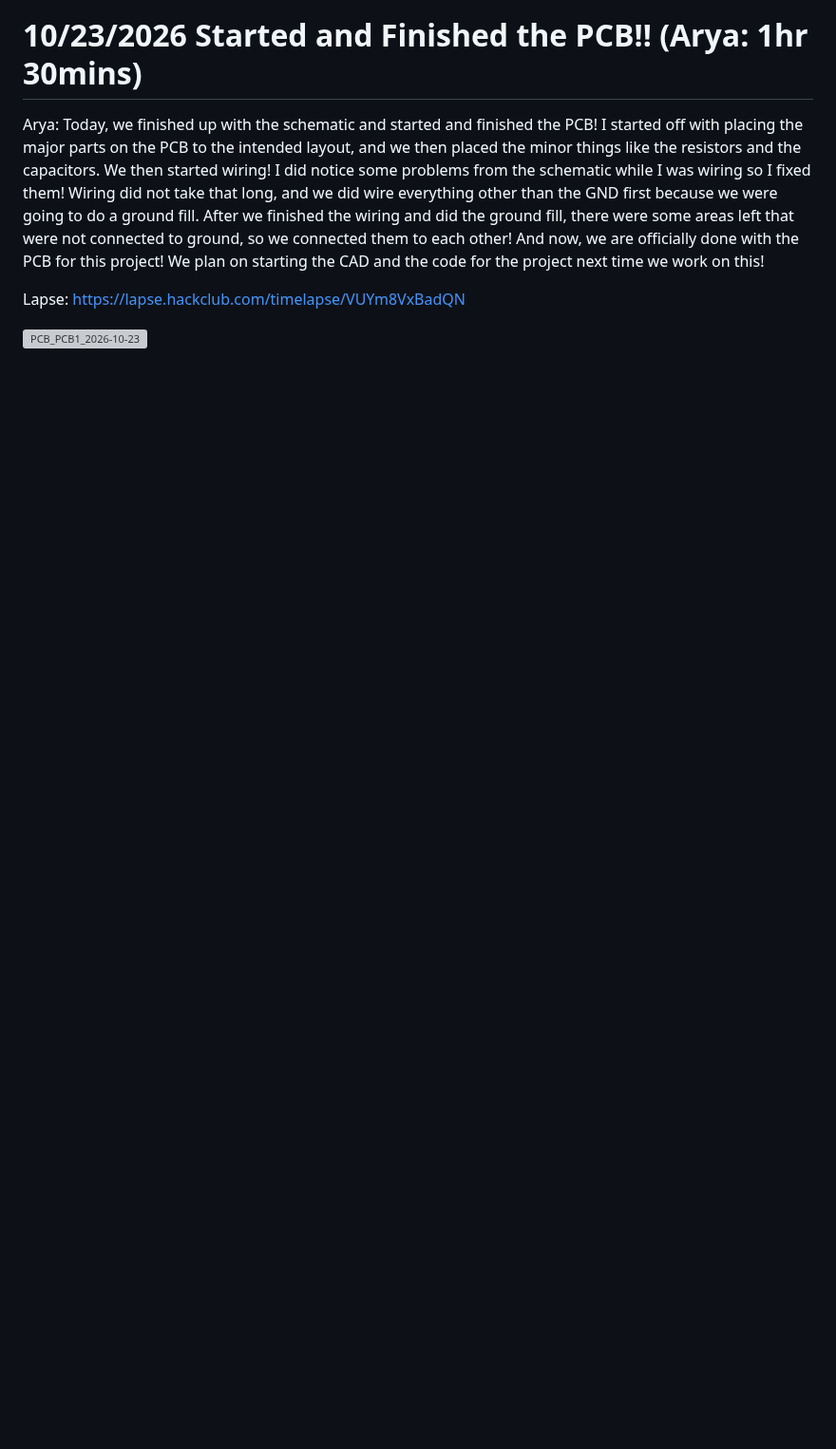
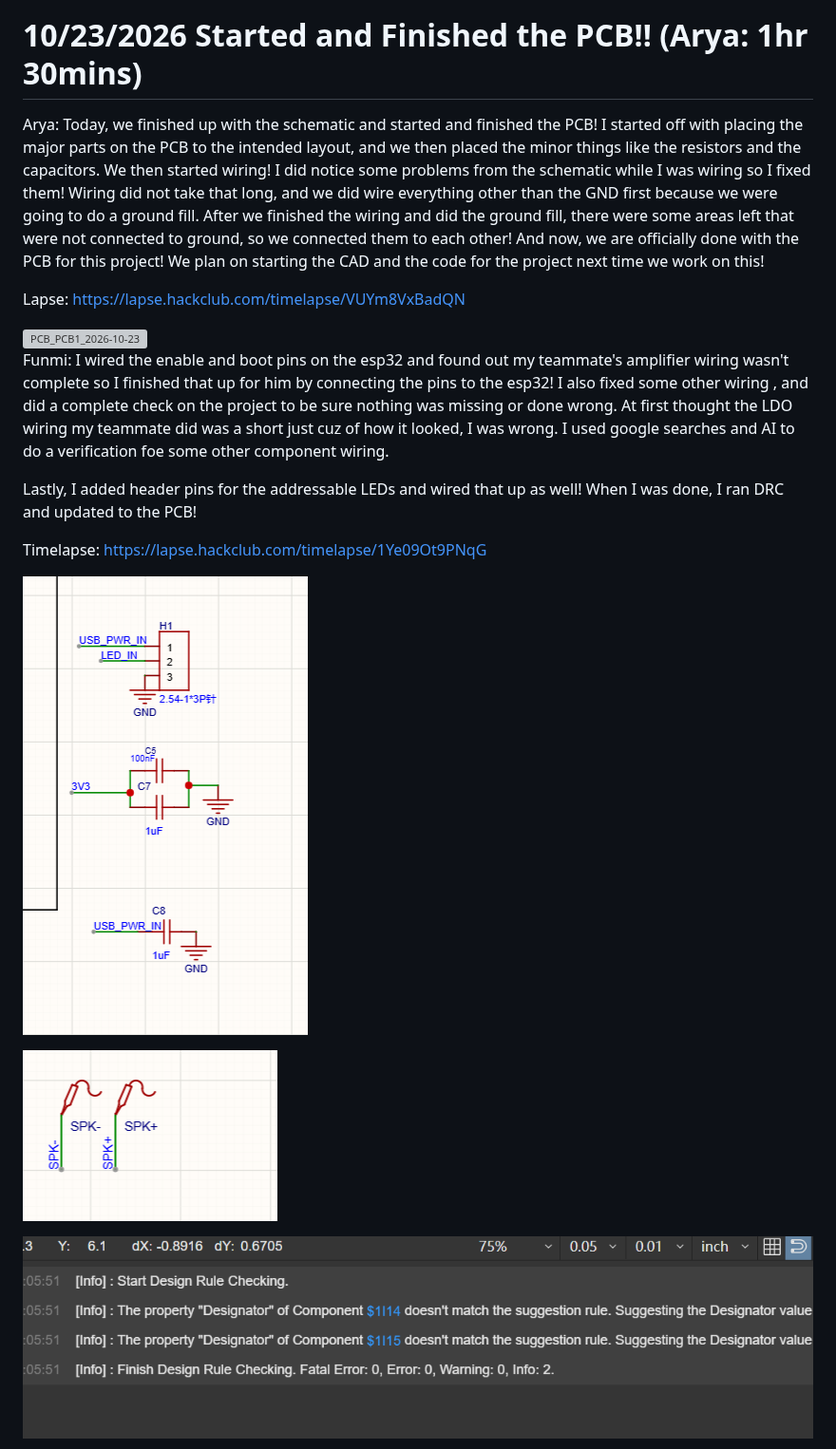
Before and after one commit to parya7254/Aura, a Markdown page: JOURNAL.md, the part around one of its changes. Shown at 95% size. Drawn GitHub-style; pictures changed too: images/drc.png (added), images/led-decoup-and-usbdecoup.png (added), images/speaker.png (added); blank space fills up the shorter version; grey boxes are pictures that could not be loaded.

Commit message:
images and journals

```diff
--- a/JOURNAL.md
+++ b/JOURNAL.md
@@ -59,3 +59,17 @@ Arya: Today, we finished up with the schematic and started and finished the PCB!
 Lapse: https://lapse.hackclub.com/timelapse/VUYm8VxBadQN
 
 <img width="2160" height="1331" alt="PCB_PCB1_2026-10-23" src="https://github.com/user-attachments/assets/f46064a5-e62d-447f-a8c0-3b27db2ebb7d" />
+
+
+Funmi: I wired the enable and boot pins on the esp32 and found out my teammate's amplifier wiring wasn't complete so I finished that up for him by connecting the pins to the esp32! I also fixed some other wiring , and did a complete check on the project to be sure nothing was missing or done wrong. At first thought the LDO wiring my teammate did was a short just cuz of how it looked, I was wrong. I used google searches and AI to do a verification foe some other component wiring.
+
+Lastly, I added header pins for the addressable LEDs and wired that up as well! When I was done, I ran DRC and updated to the PCB!
+
+Timelapse: https://lapse.hackclub.com/timelapse/1Ye09Ot9PNqG
+
+![alt text](images/led-decoup-and-usbdecoup.png)
+
+![alt text](images/speaker.png)
+
+![alt text](images/drc.png)
+
```
Also changed, not shown: other parts of JOURNAL.md (+15 -0 lines), images/3d-pcb.png (added), images/esp32-new.png (added).
